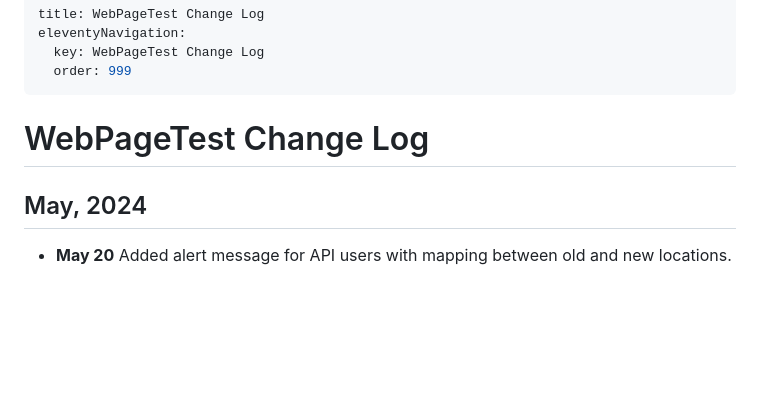
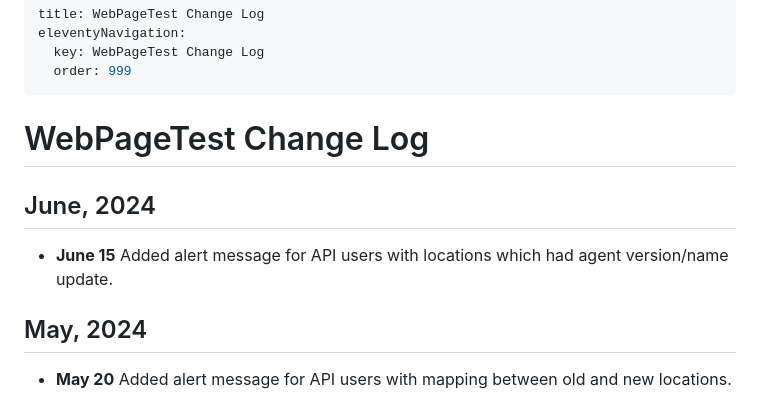
Before and after one commit to catchpoint/WebPageTest.docs, a Markdown page: src/change-log.md, the part around the change. GitHub-like rendering; blank space fills up the shorter version.

```diff
--- a/src/change-log.md
+++ b/src/change-log.md
@@ -5,6 +5,8 @@ eleventyNavigation:
   order: 999
 ---
 # WebPageTest Change Log
+## June, 2024
+- **June 15** Added alert message for API users with locations which had agent version/name update.
 ## May, 2024
 - **May 20** Added alert message for API users with mapping between old and new locations.
 ## January, 2022
```
Also changed, not shown: 1 other file.
